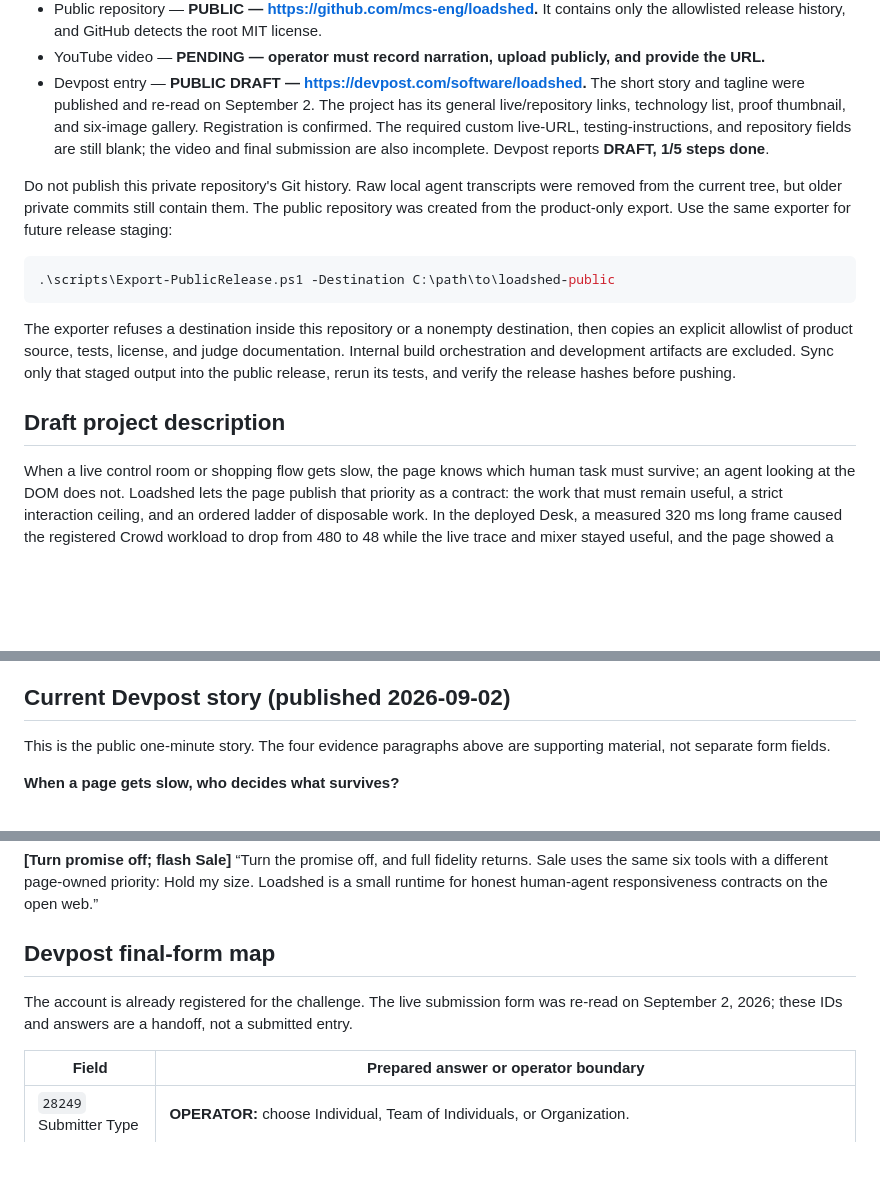
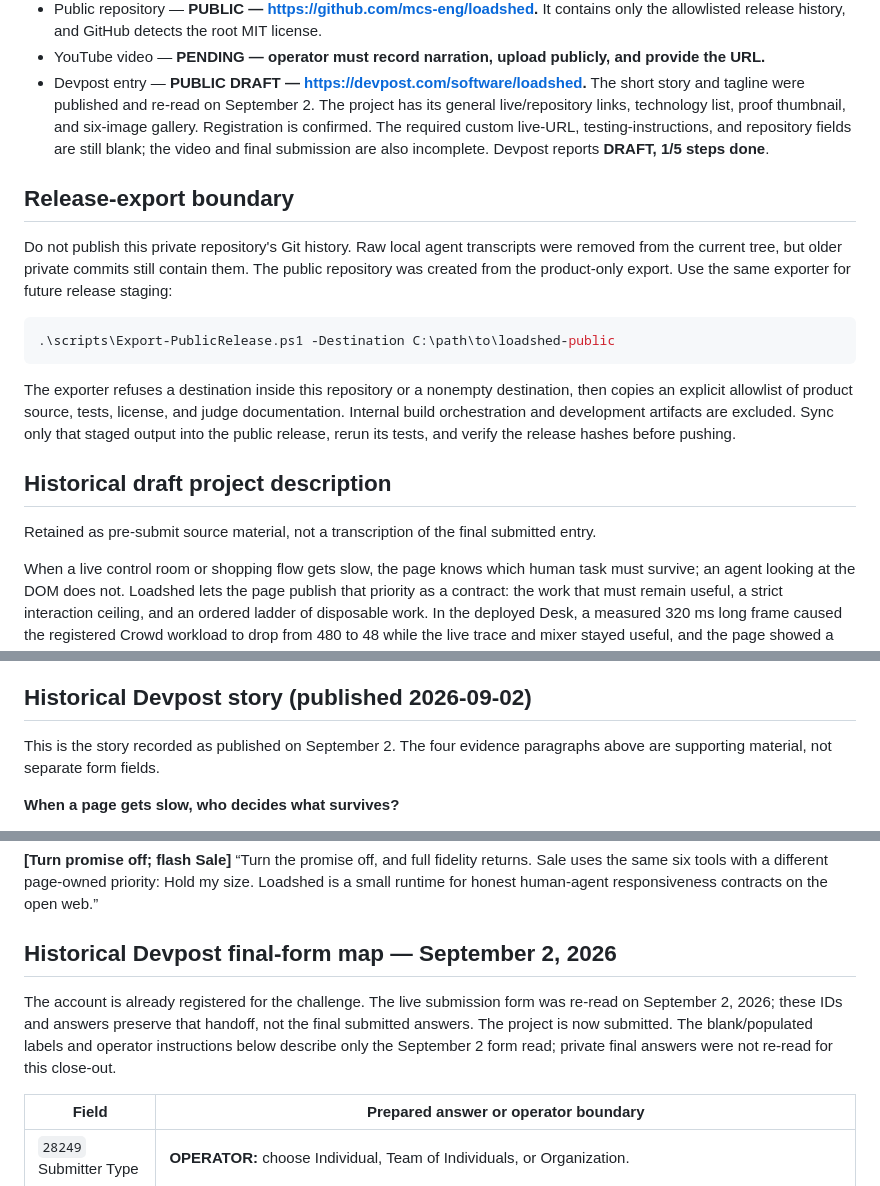
Before and after one commit to mcs-eng/loadshed, a Markdown page: SUBMISSION.md, 3 parts joined by grey strips. Drawn GitHub-style; blank space fills up the shorter version.

```diff
--- a/SUBMISSION.md
+++ b/SUBMISSION.md
@@ -24,6 +59,8 @@ a supported WebMCP browser, video upload, or final submission authority.
   required custom live-URL, testing-instructions, and repository fields are still blank; the video
   and final submission are also incomplete. Devpost reports **DRAFT, 1/5 steps done**.
 
+## Release-export boundary
+
 Do not publish this private repository's Git history. Raw local agent transcripts were removed from
 the current tree, but older private commits still contain them. The public repository was created
 from the product-only export. Use the same exporter for future release staging:
@@ -37,7 +74,9 @@ an explicit allowlist of product source, tests, license, and judge documentation
 orchestration and development artifacts are excluded. Sync only that staged output into the public
 release, rerun its tests, and verify the release hashes before pushing.
 
-## Draft project description
+## Historical draft project description
+
+Retained as pre-submit source material, not a transcription of the final submitted entry.
 
 When a live control room or shopping flow gets slow, the page knows which human task must survive;
 an agent looking at the DOM does not. Loadshed lets the page publish that priority as a contract: the
@@ -79,9 +118,9 @@ An agent can set a 100 ms promise for a named element and protect a second targe
 **Briefly explain how you implemented WebMCP.**
 `src/loadshed.js` is one reusable runtime. It registers `inspect_responsiveness`, `get_adaptation_options`, `set_smoothness_contract`, `protect_experience_element`, `apply_adaptation`, and `get_intervention_receipts`, observes `long-animation-frame` and interaction timing, applies only page-registered callbacks in declared order, and fails closed when the browser cannot support an honest promise. The Desk and Sale pages prove the same engine protecting different page-owned outcomes with no knowledge of each other's DOM. Fifty Node tests cover the reusable runtime and both demos; the tagged deployed product is `8e72e5f`.
 
-## Current Devpost story (published 2026-09-02)
+## Historical Devpost story (published 2026-09-02)
 
-This is the public one-minute story. The four evidence paragraphs above are supporting material, not
+This is the story recorded as published on September 2. The four evidence paragraphs above are supporting material, not
 separate form fields.
 
 **When a page gets slow, who decides what survives?**
@@ -311,10 +360,12 @@ what evidence is still missing. Injected clicks never become trusted evidence.
 same six tools with a different page-owned priority: Hold my size. Loadshed is a small runtime for
 honest human-agent responsiveness contracts on the open web.”
 
-## Devpost final-form map
+## Historical Devpost final-form map — September 2, 2026
 
 The account is already registered for the challenge. The live submission form was re-read on
-September 2, 2026; these IDs and answers are a handoff, not a submitted entry.
+September 2, 2026; these IDs and answers preserve that handoff, not the final submitted answers.
+The project is now submitted. The blank/populated labels and operator instructions below describe
+only the September 2 form read; private final answers were not re-read for this close-out.
 
 | Field | Prepared answer or operator boundary |
 | --- | --- |
```
Also changed, not shown: other parts of SUBMISSION.md (+58 -9 lines), README.md (+3 -3 lines).
